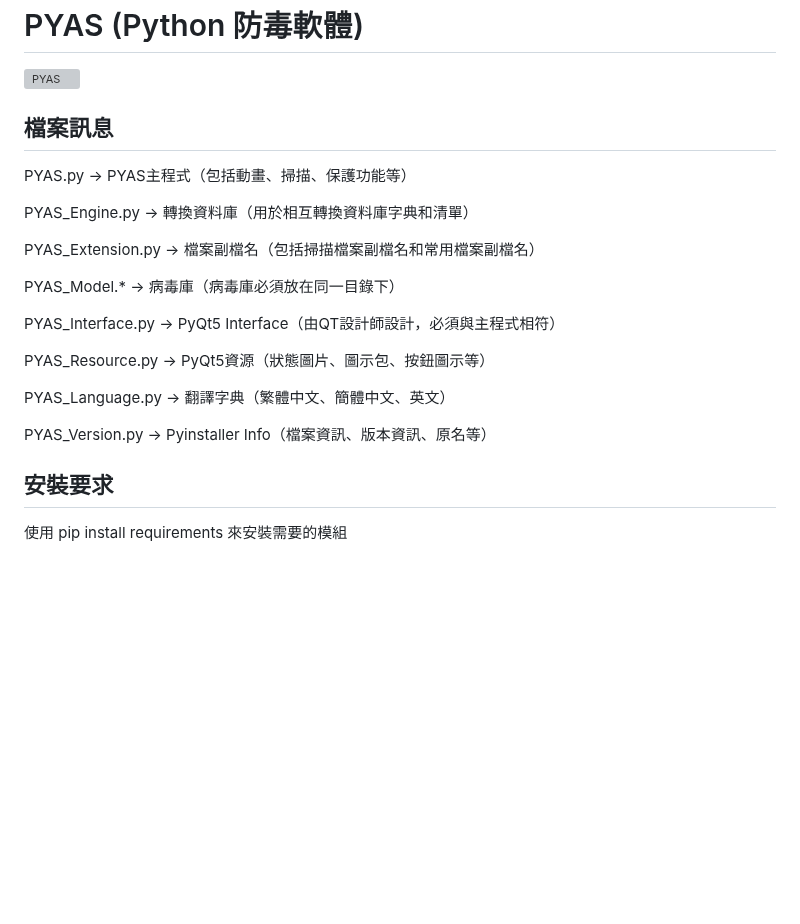
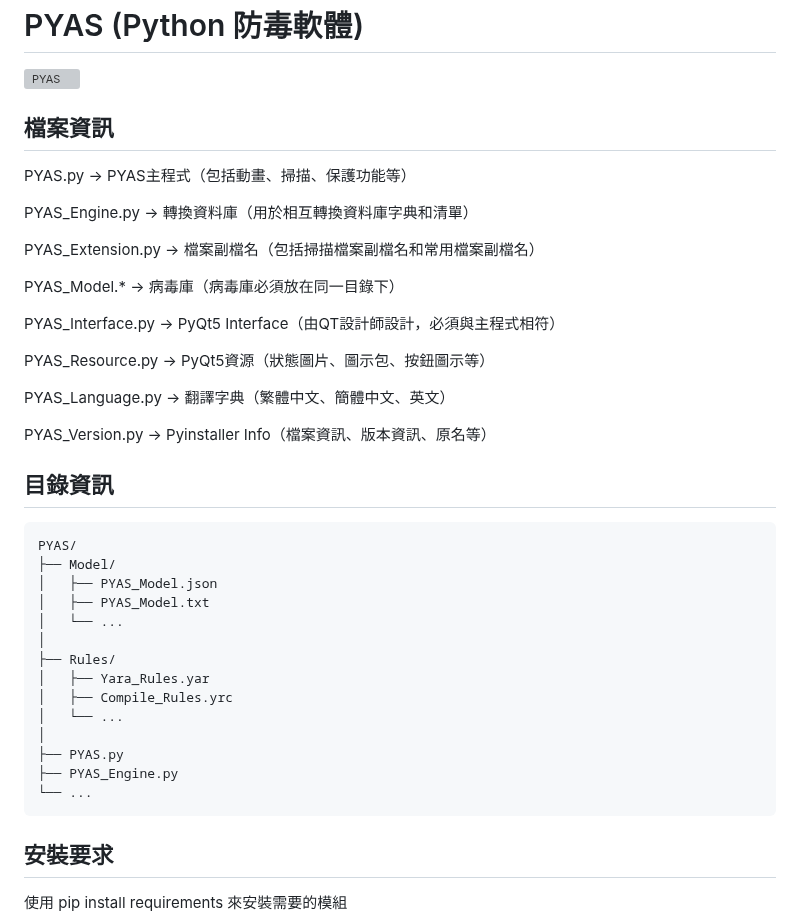
Before and after one commit to 87owo/PYAS, a Markdown page: README_zh_TW.md, the part around the change. GitHub-like rendering; blank space fills up the shorter version; grey boxes are pictures that could not be loaded.

````diff
--- a/README_zh_TW.md
+++ b/README_zh_TW.md
@@ -2,7 +2,7 @@
 
 ![PYAS](https://github.com/87owo/PYAS/assets/85057800/153bcad9-18ab-4c81-bcb6-186434d0ef1b)
 
-## 檔案訊息
+## 檔案資訊
 
 PYAS.py -> PYAS主程式（包括動畫、掃描、保護功能等）
 
@@ -19,6 +19,25 @@ PYAS_Resource.py -> PyQt5資源（狀態圖片、圖示包、按鈕圖示等）
 PYAS_Language.py -> 翻譯字典（繁體中文、簡體中文、英文）
 
 PYAS_Version.py -> Pyinstaller Info（檔案資訊、版本資訊、原名等）
+
+## 目錄資訊
+
+```
+PYAS/
+├── Model/
+│   ├── PYAS_Model.json
+│   ├── PYAS_Model.txt
+│   └── ...
+│
+├── Rules/
+│   ├── Yara_Rules.yar
+│   ├── Compile_Rules.yrc
+│   └── ...
+│
+├── PYAS.py
+├── PYAS_Engine.py
+└── ...
+```
 
 ## 安裝要求
 
````
